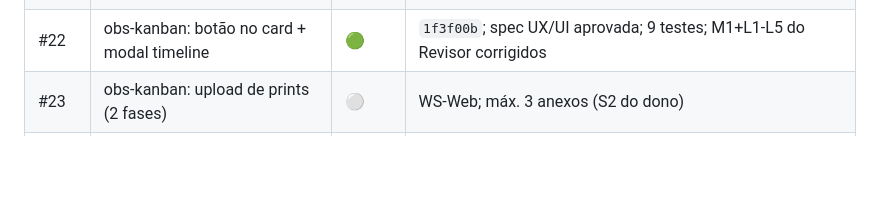
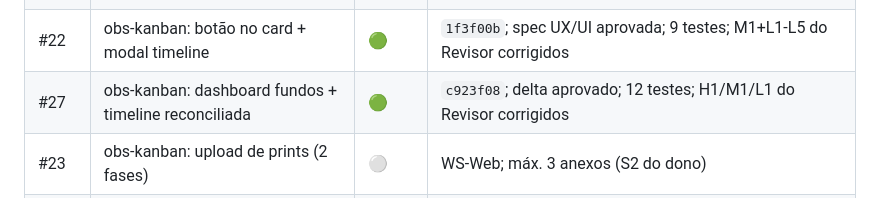
Before and after one commit to bonacciniWd/mercurio-capital, a Markdown page: TRACKER.md, the part around one of its changes. GitHub-like rendering; blank space fills up the shorter version.

Commit message:
docs: tracker — #27 entregue
Co-authored-by: Copilot <223556219+Copilot@users.noreply.github.com>

```diff
--- a/TRACKER.md
+++ b/TRACKER.md
@@ -63,6 +63,7 @@ Atualizado em 2026-11-11.
 | #20 | obs-kanban: notificação in_app + fan-out push | 🟢 | `25dc41a`; link por papel real; sem trecho do comentário |
 | #21 | obs-kanban: hook + signed URL | 🟢 | `c7587c6`; 9 testes; refetch 45s real (M1 do Revisor) |
 | #22 | obs-kanban: botão no card + modal timeline | 🟢 | `1f3f00b`; spec UX/UI aprovada; 9 testes; M1+L1-L5 do Revisor corrigidos |
+| #27 | obs-kanban: dashboard fundos + timeline reconciliada | 🟢 | `c923f08`; delta aprovado; 12 testes; H1/M1/L1 do Revisor corrigidos |
 | #23 | obs-kanban: upload de prints (2 fases) | ⚪ | WS-Web; máx. 3 anexos (S2 do dono) |
 | #24 | obs-kanban: testes web + evidências | ⚪ | |
 | #25 | obs-kanban: docs + handoff 22 | ⚪ | |
```
Also changed, not shown: other parts of TRACKER.md (+1 -1 lines).
